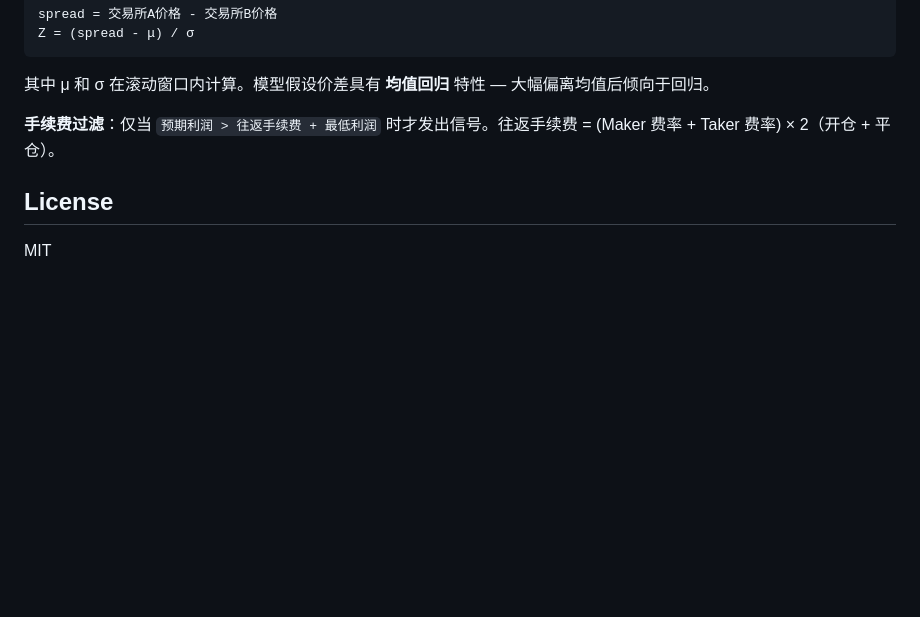
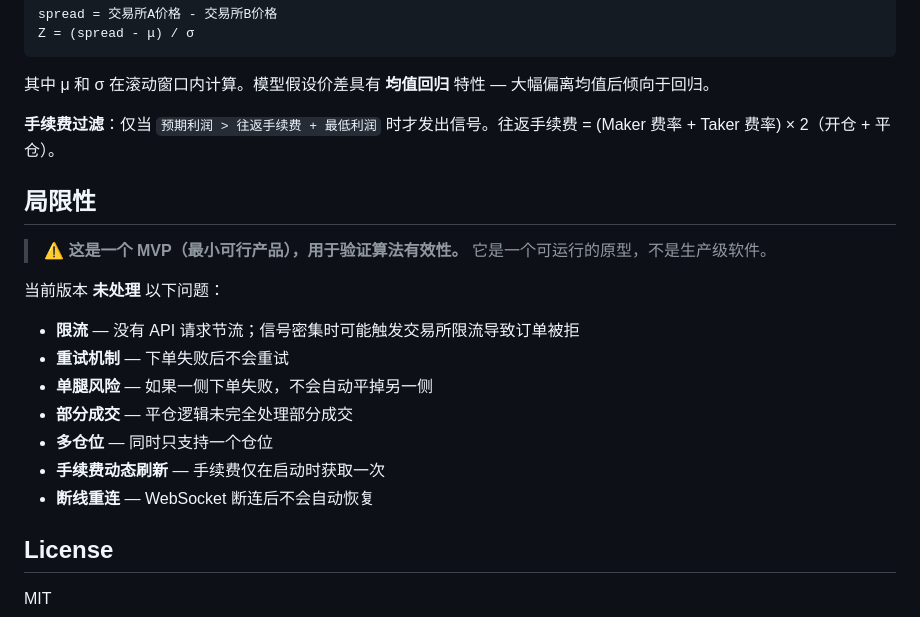
Before and after one commit to QuantProcessing/cross-exchanges-arb, a Markdown page: README_CN.md, the part around the change. GitHub-like rendering; blank space fills up the shorter version.

```diff
--- a/README_CN.md
+++ b/README_CN.md
@@ -171,6 +171,20 @@ Z = (spread - μ) / σ
 
 **手续费过滤**：仅当 `预期利润 > 往返手续费 + 最低利润` 时才发出信号。往返手续费 = (Maker 费率 + Taker 费率) × 2（开仓 + 平仓）。
 
+## 局限性
+
+> ⚠️ **这是一个 MVP（最小可行产品），用于验证算法有效性。** 它是一个可运行的原型，不是生产级软件。
+
+当前版本 **未处理** 以下问题：
+
+- **限流** — 没有 API 请求节流；信号密集时可能触发交易所限流导致订单被拒
+- **重试机制** — 下单失败后不会重试
+- **单腿风险** — 如果一侧下单失败，不会自动平掉另一侧
+- **部分成交** — 平仓逻辑未完全处理部分成交
+- **多仓位** — 同时只支持一个仓位
+- **手续费动态刷新** — 手续费仅在启动时获取一次
+- **断线重连** — WebSocket 断连后不会自动恢复
+
 ## License
 
 MIT
```
Also changed, not shown: README.md (+14 -0 lines).
